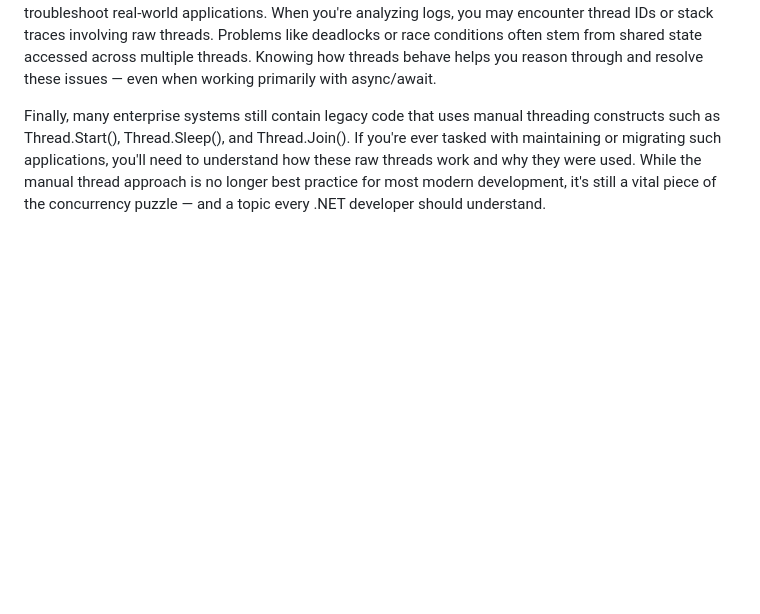
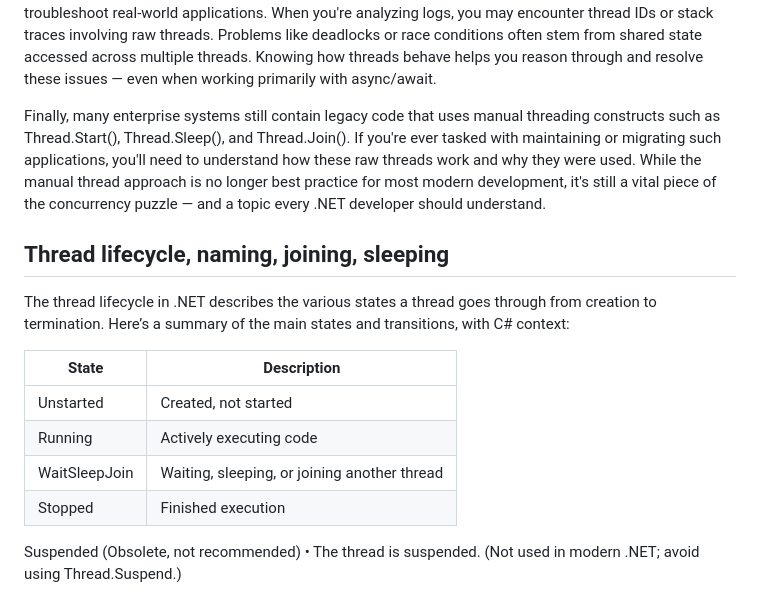
Before and after one commit to manojkumar-jmp/explore-async, a Markdown page: docs/MODULE-1.md, the part around the change. Rendered like a GitHub page; blank space fills up the shorter version.

```diff
--- a/docs/MODULE-1.md
+++ b/docs/MODULE-1.md
@@ -70,3 +70,17 @@ That said, threads are still the foundation of all concurrency in .NET. While yo
 Moreover, having a solid understanding of threads significantly improves your ability to debug and troubleshoot real-world applications. When you're analyzing logs, you may encounter thread IDs or stack traces involving raw threads. Problems like deadlocks or race conditions often stem from shared state accessed across multiple threads. Knowing how threads behave helps you reason through and resolve these issues — even when working primarily with async/await.
 
 Finally, many enterprise systems still contain legacy code that uses manual threading constructs such as Thread.Start(), Thread.Sleep(), and Thread.Join(). If you're ever tasked with maintaining or migrating such applications, you'll need to understand how these raw threads work and why they were used. While the manual thread approach is no longer best practice for most modern development, it's still a vital piece of the concurrency puzzle — and a topic every .NET developer should understand.
+
+## Thread lifecycle, naming, joining, sleeping
+
+The thread lifecycle in .NET describes the various states a thread goes through from creation to termination. Here’s a summary of the main states and transitions, with C# context:
+
+| State            | Description                                      |
+|------------------|--------------------------------------------------|
+| Unstarted        | Created, not started                             |
+| Running          | Actively executing code                          |
+| WaitSleepJoin    | Waiting, sleeping, or joining another thread     |
+| Stopped          | Finished execution                               |
+
+Suspended (Obsolete, not recommended)
+•	The thread is suspended. (Not used in modern .NET; avoid using Thread.Suspend.)
```
